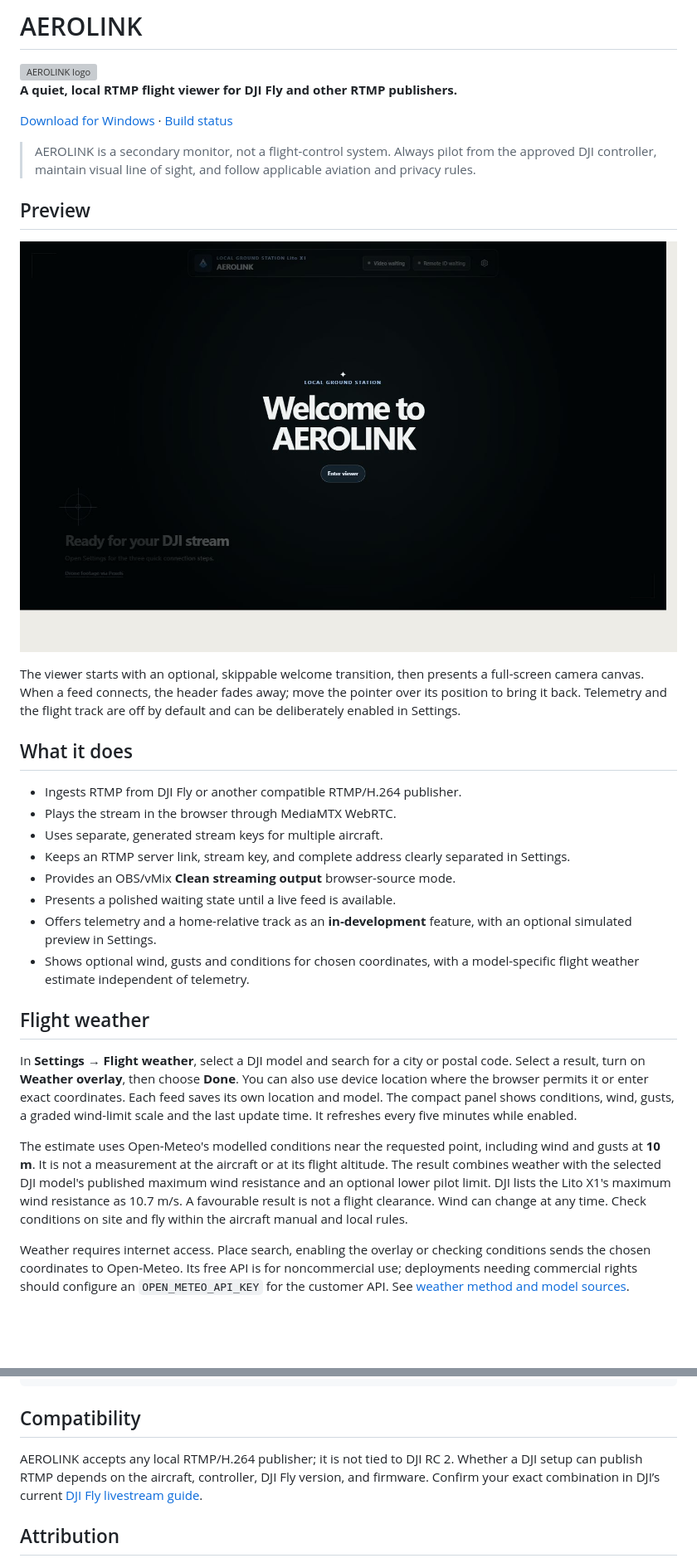
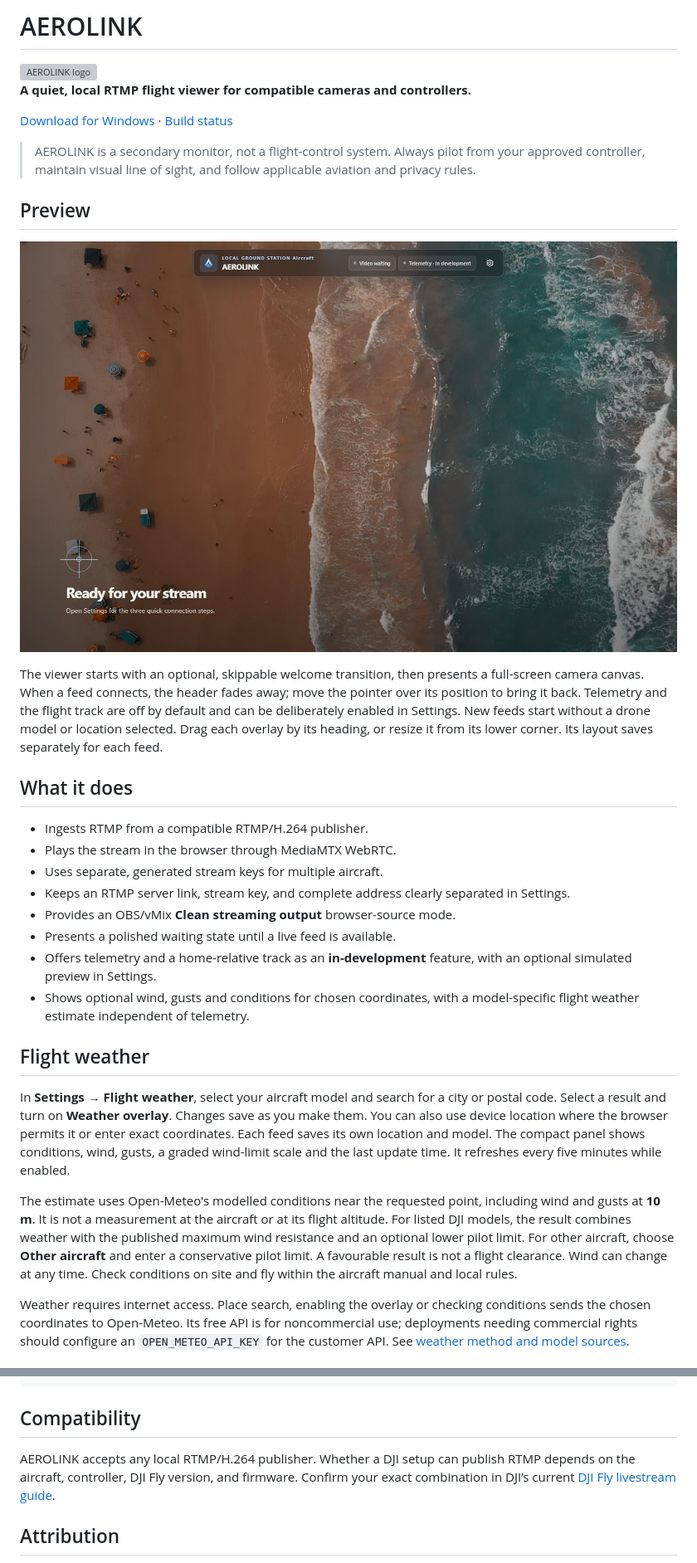
Before and after one commit to JadenAhYuen/AEROLINK, a Markdown page: README.md, 2 parts joined by grey strips. Shown at 83% size. GitHub-like rendering; pictures changed too: docs/assets/aerolink-interface.jpg; blank space fills up the shorter version; grey boxes are pictures that could not be loaded.

Commit message:
Make dashboard setup neutral and overlays customizable

```diff
--- a/README.md
+++ b/README.md
@@ -2,13 +2,13 @@
 
 <img src="public/assets/aerolink-mark.svg" width="72" alt="AEROLINK logo">
 
-**A quiet, local RTMP flight viewer for DJI Fly and other RTMP publishers.**
+**A quiet, local RTMP flight viewer for compatible cameras and controllers.**
 
 [Download for Windows](https://github.com/JadenAhYuen/AEROLINK/releases/latest)
 · [Build status](https://github.com/JadenAhYuen/AEROLINK/actions/workflows/release.yml)
 
 > AEROLINK is a secondary monitor, not a flight-control system. Always pilot
-> from the approved DJI controller, maintain visual line of sight, and follow
+> from your approved controller, maintain visual line of sight, and follow
 > applicable aviation and privacy rules.
 
 ## Preview
@@ -18,11 +18,13 @@
 The viewer starts with an optional, skippable welcome transition, then presents
 a full-screen camera canvas. When a feed connects, the header fades away; move
 the pointer over its position to bring it back. Telemetry and the flight track
-are off by default and can be deliberately enabled in Settings.
+are off by default and can be deliberately enabled in Settings. New feeds start
+without a drone model or location selected. Drag each overlay by its heading,
+or resize it from its lower corner. Its layout saves separately for each feed.
 
 ## What it does
 
-- Ingests RTMP from DJI Fly or another compatible RTMP/H.264 publisher.
+- Ingests RTMP from a compatible RTMP/H.264 publisher.
 - Plays the stream in the browser through MediaMTX WebRTC.
 - Uses separate, generated stream keys for multiple aircraft.
 - Keeps an RTMP server link, stream key, and complete address clearly separated in Settings.
@@ -35,8 +37,8 @@ are off by default and can be deliberately enabled in Settings.
 
 ## Flight weather
 
-In **Settings → Flight weather**, select a DJI model and search for a city or
-postal code. Select a result, turn on **Weather overlay**, then choose **Done**.
+In **Settings → Flight weather**, select your aircraft model and search for a city or
+postal code. Select a result and turn on **Weather overlay**. Changes save as you make them.
 You can also use device location where the browser permits it or enter exact
 coordinates. Each feed saves its own location and model. The compact panel
 shows conditions, wind, gusts, a graded wind-limit scale and the last update
@@ -44,10 +46,10 @@ time. It refreshes every five minutes while enabled.
 
 The estimate uses Open-Meteo's modelled conditions near the requested point,
 including wind and gusts at **10 m**. It is not a measurement at the aircraft or
-at its flight altitude. The result combines weather with the selected DJI
-model's published maximum wind resistance and an optional lower pilot limit.
-DJI lists the Lito X1's maximum wind resistance as 10.7 m/s. A favourable
-result is not a flight clearance. Wind can change at any
+at its flight altitude. For listed DJI models, the result combines weather with
+the published maximum wind resistance and an optional lower pilot limit. For
+other aircraft, choose **Other aircraft** and enter a conservative pilot limit.
+A favourable result is not a flight clearance. Wind can change at any
 time. Check conditions on site and fly within the aircraft manual and local rules.
 
 Weather requires internet access. Place search, enabling the overlay or checking conditions
@@ -130,8 +132,8 @@ ffmpeg -re -f lavfi -i testsrc2=size=1280x720:rate=30 `
 
 ## Compatibility
 
-AEROLINK accepts any local RTMP/H.264 publisher; it is not tied to DJI RC 2.
-Whether a DJI setup can publish RTMP depends on the aircraft, controller, DJI
+AEROLINK accepts any local RTMP/H.264 publisher. Whether a DJI setup can
+publish RTMP depends on the aircraft, controller, DJI
 Fly version, and firmware. Confirm your exact combination in DJI’s current
 [DJI Fly livestream guide](https://repair.dji.com/help/content?customId=01700006727&lang=en&paperDocType=ARTICLE&re=US&spaceId=17).
 
```
Also changed, not shown: other parts of README.md (+2 -2 lines), docs/MVP_SPEC.md (+9 -9 lines), docs/RELEASE_NOTES.md (+8 -10 lines), 12 other files.
